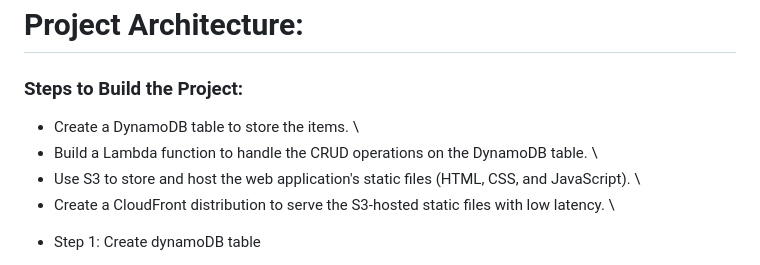
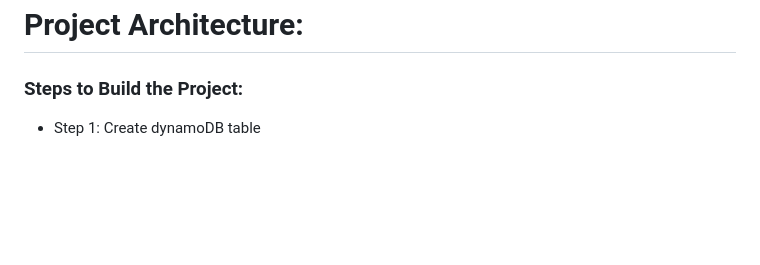
Before and after one commit to mustafa7ussien/AWS-Serverless-Registration-Application-, a Markdown page: README.md, the part around the change. GitHub-like rendering; blank space fills up the shorter version.

Commit message:
aws serverless registration application

```diff
--- a/README.md
+++ b/README.md
@@ -15,11 +15,6 @@ The application will allow users to create, read, update, and delete (CRUD) item
 
 
 ### Steps to Build the Project:
-
-* Create a DynamoDB table to store the items. \
-* Build a Lambda function to handle the CRUD operations on the DynamoDB table. \
-* Use S3 to store and host the web application's static files (HTML, CSS, and JavaScript). \
-* Create a CloudFront distribution to serve the S3-hosted static files with low latency. \
 
 -   Step 1: Create dynamoDB table
     -   create table
```
